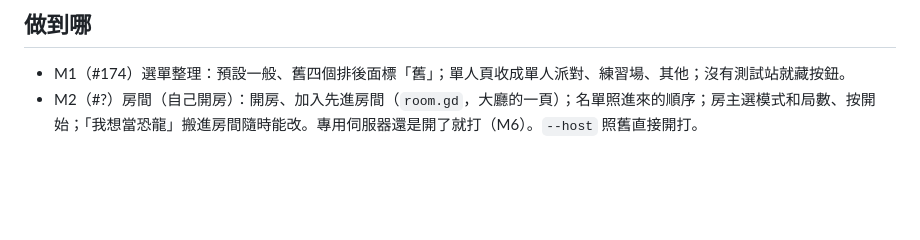
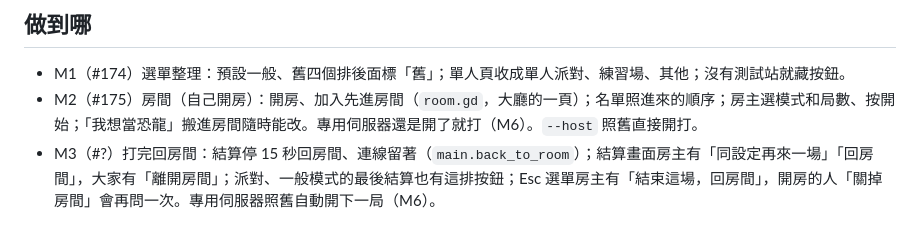
Before and after one commit to billxu0521/tank_war, a Markdown page: docs/企劃/2026-11-20-選單流程.md, the part around the change. Rendered like a GitHub page; blank space fills up the shorter version.

Commit message:
打完回房間（選單流程 M3）：結算 15 秒回房間、連線留著；同設定再來一場、回房間；Esc 結束這場回房間、關掉房間再問一次 (#176)
Co-authored-by: Claude Opus 5.5 <noreply@anthropic.com>

```diff
--- a/docs/企劃/2026-11-20-選單流程.md
+++ b/docs/企劃/2026-11-20-選單流程.md
@@ -313,4 +313,5 @@
 ## 做到哪
 
 - M1（#174）選單整理：預設一般、舊四個排後面標「舊」；單人頁收成單人派對、練習場、其他；沒有測試站就藏按鈕。
-- M2（#?）房間（自己開房）：開房、加入先進房間（`room.gd`，大廳的一頁）；名單照進來的順序；房主選模式和局數、按開始；「我想當恐龍」搬進房間隨時能改。專用伺服器還是開了就打（M6）。`--host` 照舊直接開打。
+- M2（#175）房間（自己開房）：開房、加入先進房間（`room.gd`，大廳的一頁）；名單照進來的順序；房主選模式和局數、按開始；「我想當恐龍」搬進房間隨時能改。專用伺服器還是開了就打（M6）。`--host` 照舊直接開打。
+- M3（#?）打完回房間：結算停 15 秒回房間、連線留著（`main.back_to_room`）；結算畫面房主有「同設定再來一場」「回房間」，大家有「離開房間」；派對、一般模式的最後結算也有這排按鈕；Esc 選單房主有「結束這場，回房間」，開房的人「關掉房間」會再問一次。專用伺服器照舊自動開下一局（M6）。
```
Also changed, not shown: docs/image/選單流程/M3前_result.png (added), docs/image/選單流程/M3後_final.png (added), docs/image/選單流程/M3後_menu.png (added), docs/image/選單流程/M3後_result.png (added), 8 other files.
